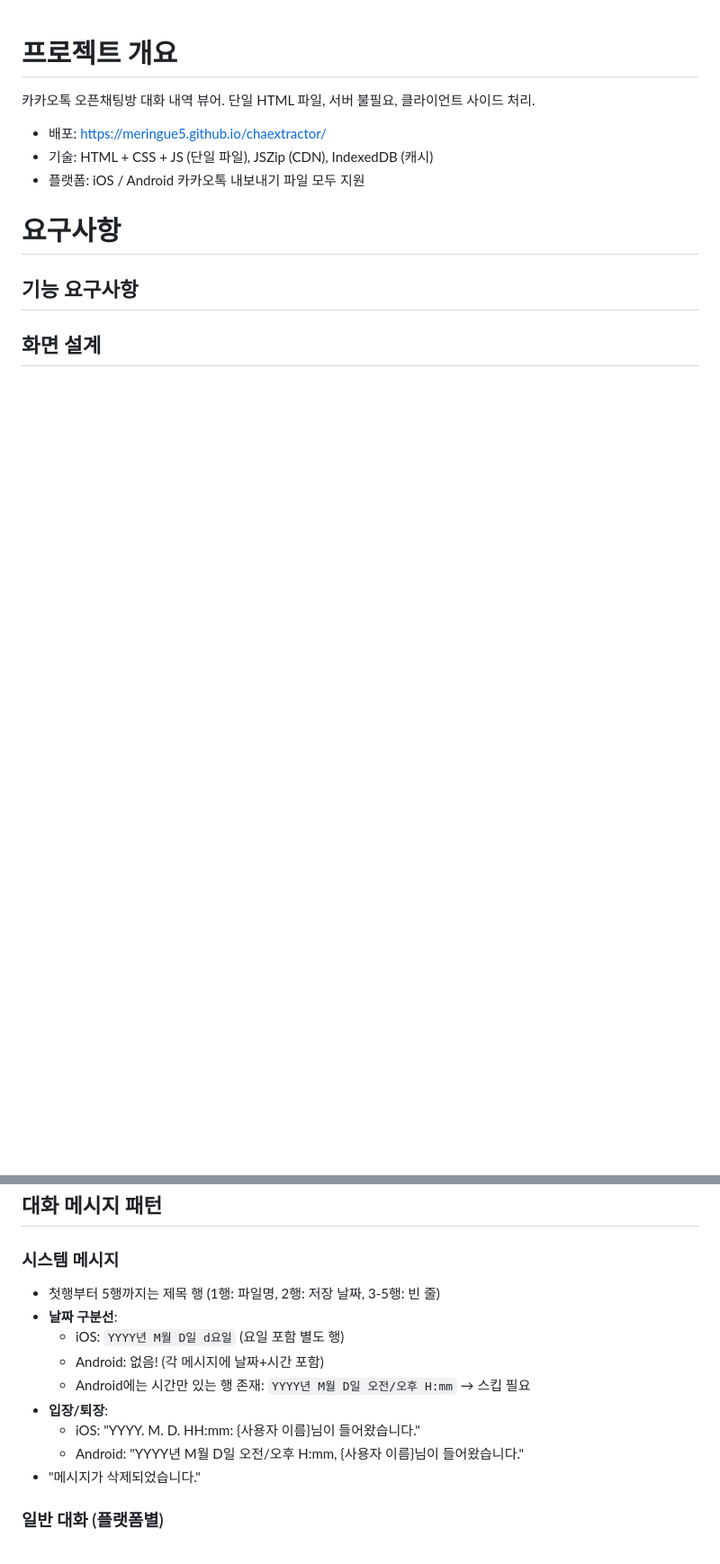
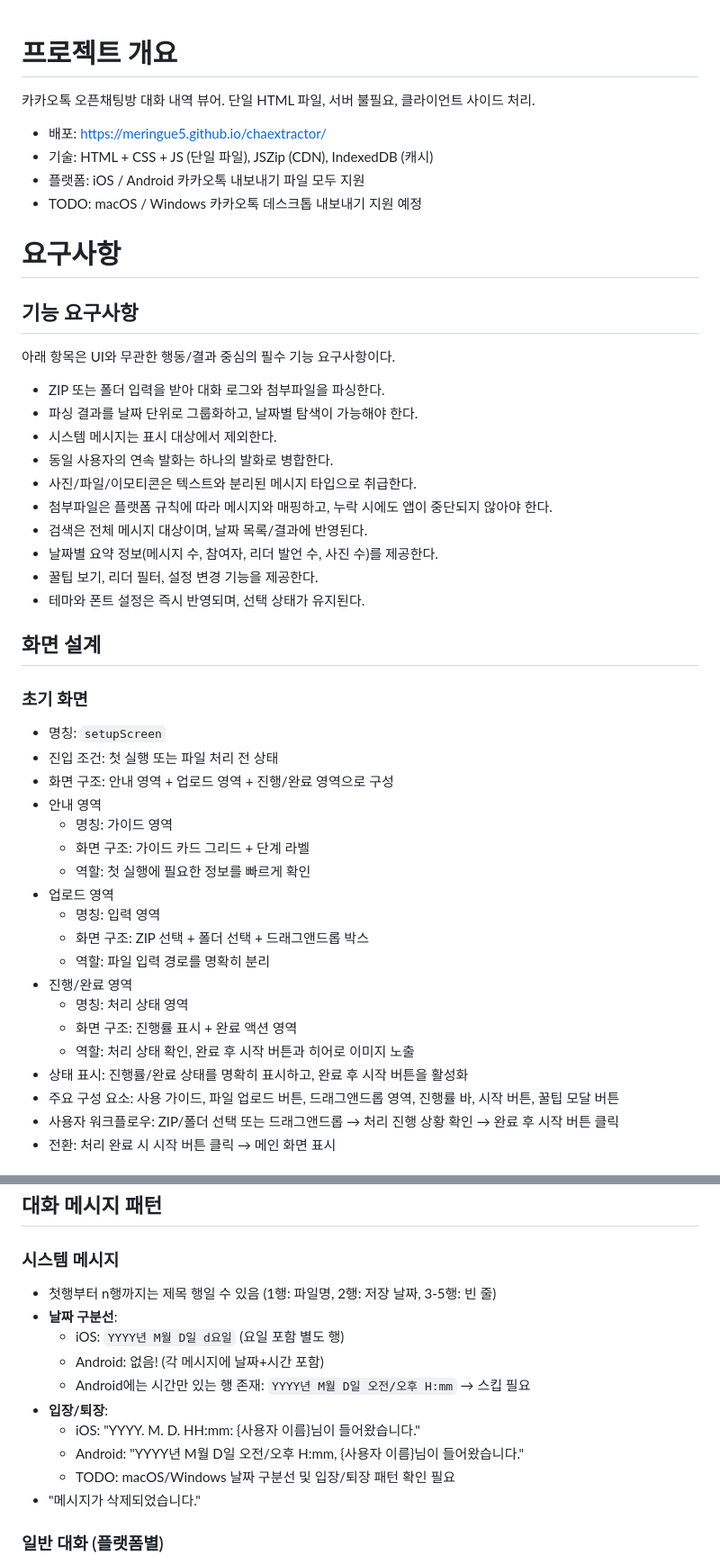
Before and after one commit to meringue5/chaextractor, a Markdown page: AGENTS.md, 2 parts joined by grey strips. Shown at 90% size. Rendered like a GitHub page; blank space fills up the shorter version.

```diff
--- a/AGENTS.md
+++ b/AGENTS.md
@@ -12,35 +12,42 @@
 - 배포: https://meringue5.github.io/chaextractor/
 - 기술: HTML + CSS + JS (단일 파일), JSZip (CDN), IndexedDB (캐시)
 - 플랫폼: iOS / Android 카카오톡 내보내기 파일 모두 지원
+- TODO: macOS / Windows 카카오톡 데스크톱 내보내기 지원 예정
 
 # 요구사항
 
 ## 기능 요구사항
-<!-- TODO: 사용자가 직접 작성 -->
-<!--
-1단계: 대화 내용 확인 → 완료
-2단계: 대화 포맷 재구성 (CSV) → 완료
-  - 시스템 메시지 제외
-  - 연속 발화 병합 (사진/파일/이모티콘은 별도 행)
-  - 타임스탬프 기반 첨부파일 매핑
-2-1단계: 간이 시각화 도구 → 완료
-  - 캘린더/슬라이드로 날짜별 대화 조회
-  - ZIP 직접 선택 → 파싱+뷰어 한 번에
-  - 채상욱 리더 하이라이트 + 스크롤 마커
-3단계: 요약 추출 → 미착수
-  - 날짜별 요약 파일 작성
-  - 총 정리 파일 작성
-4단계: 시각화 도구 → 미착수
-  - 날짜별 요약 조회 + 총 정리 검색/조회
--->
-
+아래 항목은 UI와 무관한 행동/결과 중심의 필수 기능 요구사항이다.
+- ZIP 또는 폴더 입력을 받아 대화 로그와 첨부파일을 파싱한다.
+- 파싱 결과를 날짜 단위로 그룹화하고, 날짜별 탐색이 가능해야 한다.
+- 시스템 메시지는 표시 대상에서 제외한다.
+- 동일 사용자의 연속 발화는 하나의 발화로 병합한다.
+- 사진/파일/이모티콘은 텍스트와 분리된 메시지 타입으로 취급한다.
+- 첨부파일은 플랫폼 규칙에 따라 메시지와 매핑하고, 누락 시에도 앱이 중단되지 않아야 한다.
+- 검색은 전체 메시지 대상이며, 날짜 목록/결과에 반영된다.
+- 날짜별 요약 정보(메시지 수, 참여자, 리더 발언 수, 사진 수)를 제공한다.
+- 꿀팁 보기, 리더 필터, 설정 변경 기능을 제공한다.
+- 테마와 폰트 설정은 즉시 반영되며, 선택 상태가 유지된다.
 
 ## 화면 설계
-<!-- TODO: 사용자가 직접 작성
-각 화면(View)마다 다음을 정의:
-- 명칭 (코드에서 사용할 이름)
-- 진입 조건 (언제 이 화면이 보이는가)
-- 주요 구성 요소
-- 사용자 워크플로우 (이 화면에서 할 수 있는 것)
-- 전환 (다음 화면으로 넘어가는 조건)
--->
+### 초기 화면
+- 명칭: `setupScreen`
+- 진입 조건: 첫 실행 또는 파일 처리 전 상태
+- 화면 구조: 안내 영역 + 업로드 영역 + 진행/완료 영역으로 구성
+- 안내 영역
+  - 명칭: 가이드 영역
+  - 화면 구조: 가이드 카드 그리드 + 단계 라벨
+  - 역할: 첫 실행에 필요한 정보를 빠르게 확인
+- 업로드 영역
+  - 명칭: 입력 영역
+  - 화면 구조: ZIP 선택 + 폴더 선택 + 드래그앤드롭 박스
+  - 역할: 파일 입력 경로를 명확히 분리
+- 진행/완료 영역
+  - 명칭: 처리 상태 영역
+  - 화면 구조: 진행률 표시 + 완료 액션 영역
+  - 역할: 처리 상태 확인, 완료 후 시작 버튼과 히어로 이미지 노출
+- 상태 표시: 진행률/완료 상태를 명확히 표시하고, 완료 후 시작 버튼을 활성화
+- 주요 구성 요소: 사용 가이드, 파일 업로드 버튼, 드래그앤드롭 영역, 진행률 바, 시작 버튼, 꿀팁 모달 버튼
+- 사용자 워크플로우: ZIP/폴더 선택 또는 드래그앤드롭 → 처리 진행 상황 확인 → 완료 후 시작 버튼 클릭
+- 전환: 처리 완료 시 시작 버튼 클릭 → 메인 화면 표시
+
@@ -71,7 +119,7 @@
 ## 대화 메시지 패턴
 
 ### 시스템 메시지
-* 첫행부터 5행까지는 제목 행 (1행: 파일명, 2행: 저장 날짜, 3-5행: 빈 줄)
+* 첫행부터 n행까지는 제목 행일 수 있음 (1행: 파일명, 2행: 저장 날짜, 3-5행: 빈 줄)
 * **날짜 구분선**:
   - iOS: `YYYY년 M월 D일 d요일` (요일 포함 별도 행)
   - Android: 없음! (각 메시지에 날짜+시간 포함)
@@ -79,6 +127,7 @@
 * **입장/퇴장**:
   - iOS: "YYYY. M. D. HH:mm: {사용자 이름}님이 들어왔습니다."
   - Android: "YYYY년 M월 D일 오전/오후 H:mm, {사용자 이름}님이 들어왔습니다."
+  - TODO: macOS/Windows 날짜 구분선 및 입장/퇴장 패턴 확인 필요
 * "메시지가 삭제되었습니다."
 
 ### 일반 대화 (플랫폼별)
```
Also changed, not shown: other parts of AGENTS.md (+49 -4 lines), README.md (+45 -77 lines).
